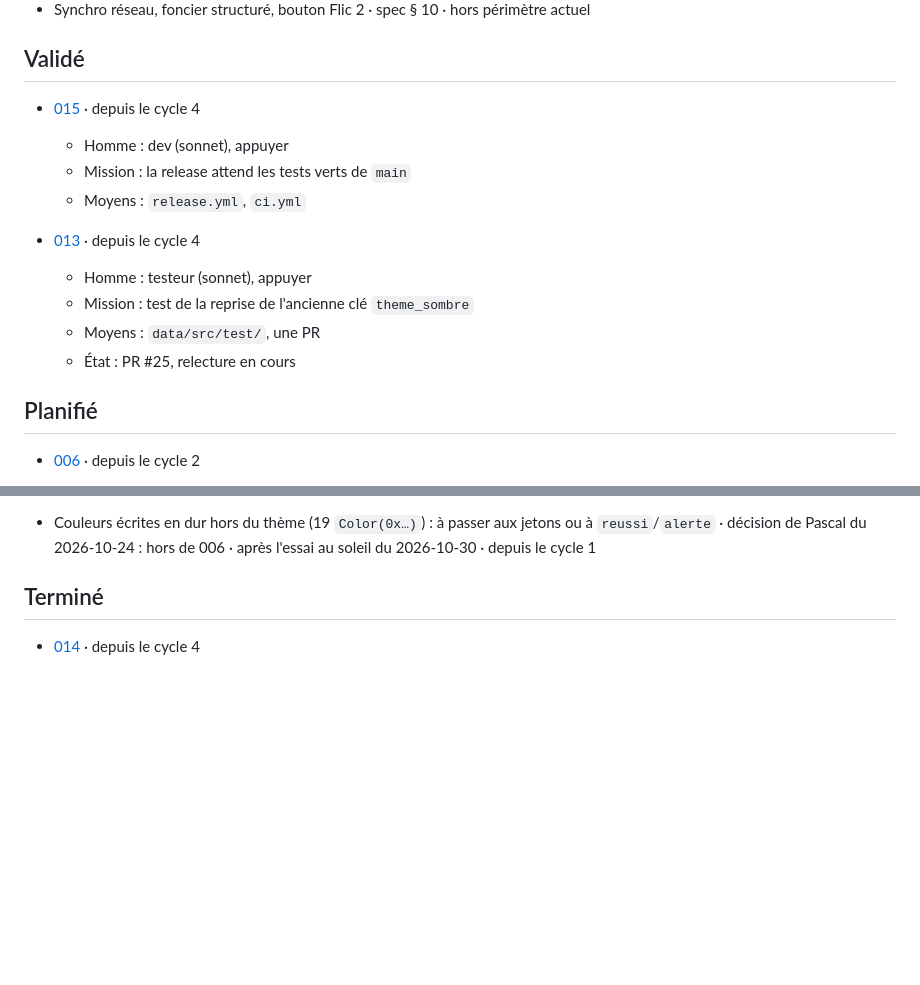
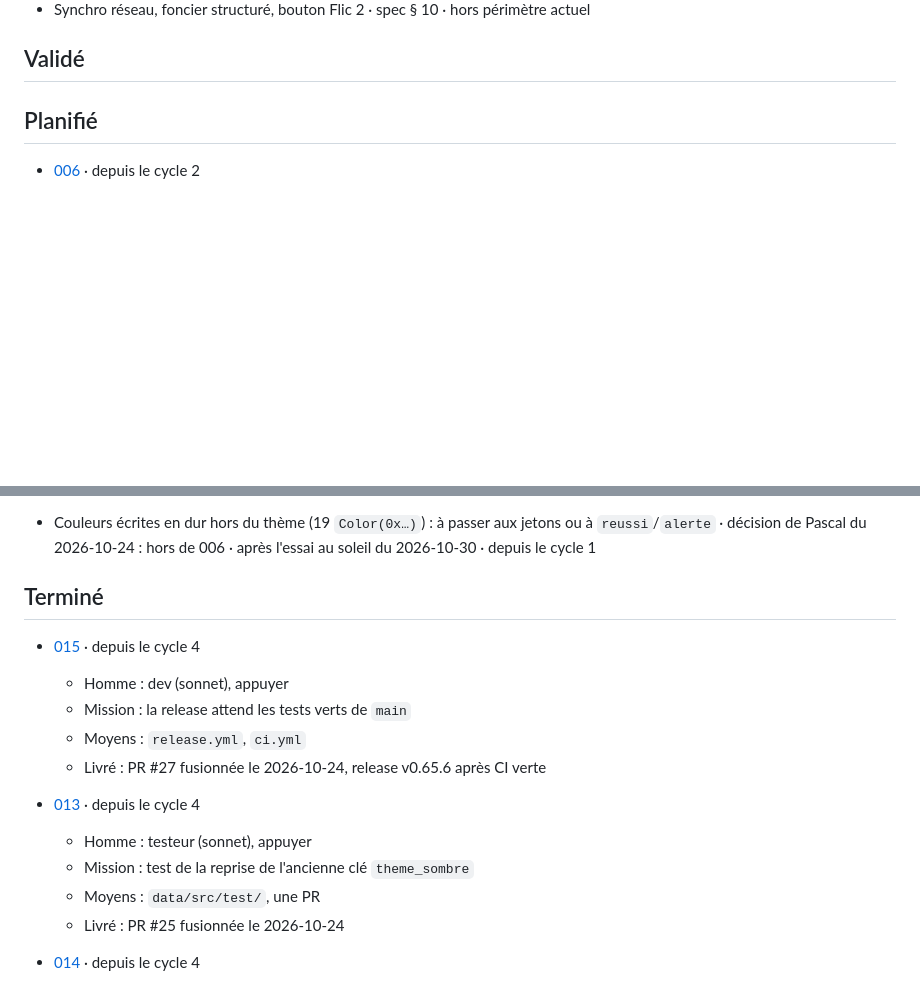
Before and after one commit to pobsteta/marculus, a Markdown page: pilotage/kanban.md, 2 parts joined by grey strips. GitHub-like rendering; blank space fills up the shorter version.

```diff
--- a/pilotage/kanban.md
+++ b/pilotage/kanban.md
@@ -34,16 +34,7 @@ spec, § 10. Pas encore de fiche de mission : elles viendront de `/imperatrice:m
 
 ## Validé
 
-- [015](missions/015-release-apres-tests.md) · depuis le cycle 4
-  - Homme : dev (sonnet), appuyer
-  - Mission : la release attend les tests verts de `main`
-  - Moyens : `release.yml`, `ci.yml`
 
-- [013](missions/013-test-migration-theme.md) · depuis le cycle 4
-  - Homme : testeur (sonnet), appuyer
-  - Mission : test de la reprise de l'ancienne clé `theme_sombre`
-  - Moyens : `data/src/test/`, une PR
-  - État : PR #25, relecture en cours
 
 
 
@@ -61,6 +52,18 @@ spec, § 10. Pas encore de fiche de mission : elles viendront de `/imperatrice:m
 - Couleurs écrites en dur hors du thème (19 `Color(0x…)`) : à passer aux jetons ou à `reussi`/`alerte` · décision de Pascal du 2026-10-24 : hors de 006 · après l'essai au soleil du 2026-10-30 · depuis le cycle 1
 
 ## Terminé
+
+- [015](missions/015-release-apres-tests.md) · depuis le cycle 4
+  - Homme : dev (sonnet), appuyer
+  - Mission : la release attend les tests verts de `main`
+  - Moyens : `release.yml`, `ci.yml`
+  - Livré : PR #27 fusionnée le 2026-10-24, release v0.65.6 après CI verte
+
+- [013](missions/013-test-migration-theme.md) · depuis le cycle 4
+  - Homme : testeur (sonnet), appuyer
+  - Mission : test de la reprise de l'ancienne clé `theme_sombre`
+  - Moyens : `data/src/test/`, une PR
+  - Livré : PR #25 fusionnée le 2026-10-24
 
 - [014](missions/014-docs-a-jour.md) · depuis le cycle 4
   - Homme : archiviste (sonnet), appuyer
```
Also changed, not shown: README.md (+18 -7 lines), pilotage/journal.md (+5 -0 lines).
